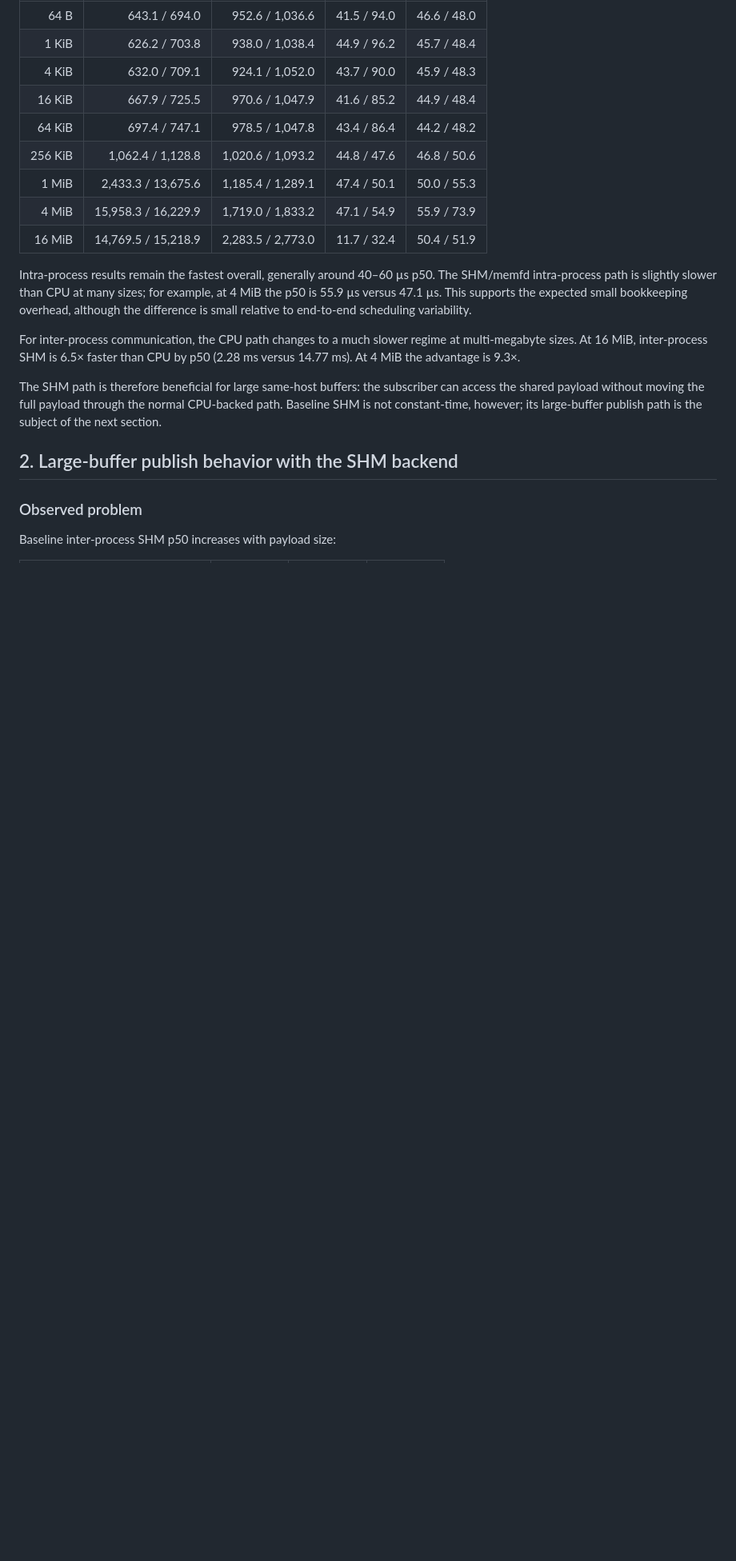
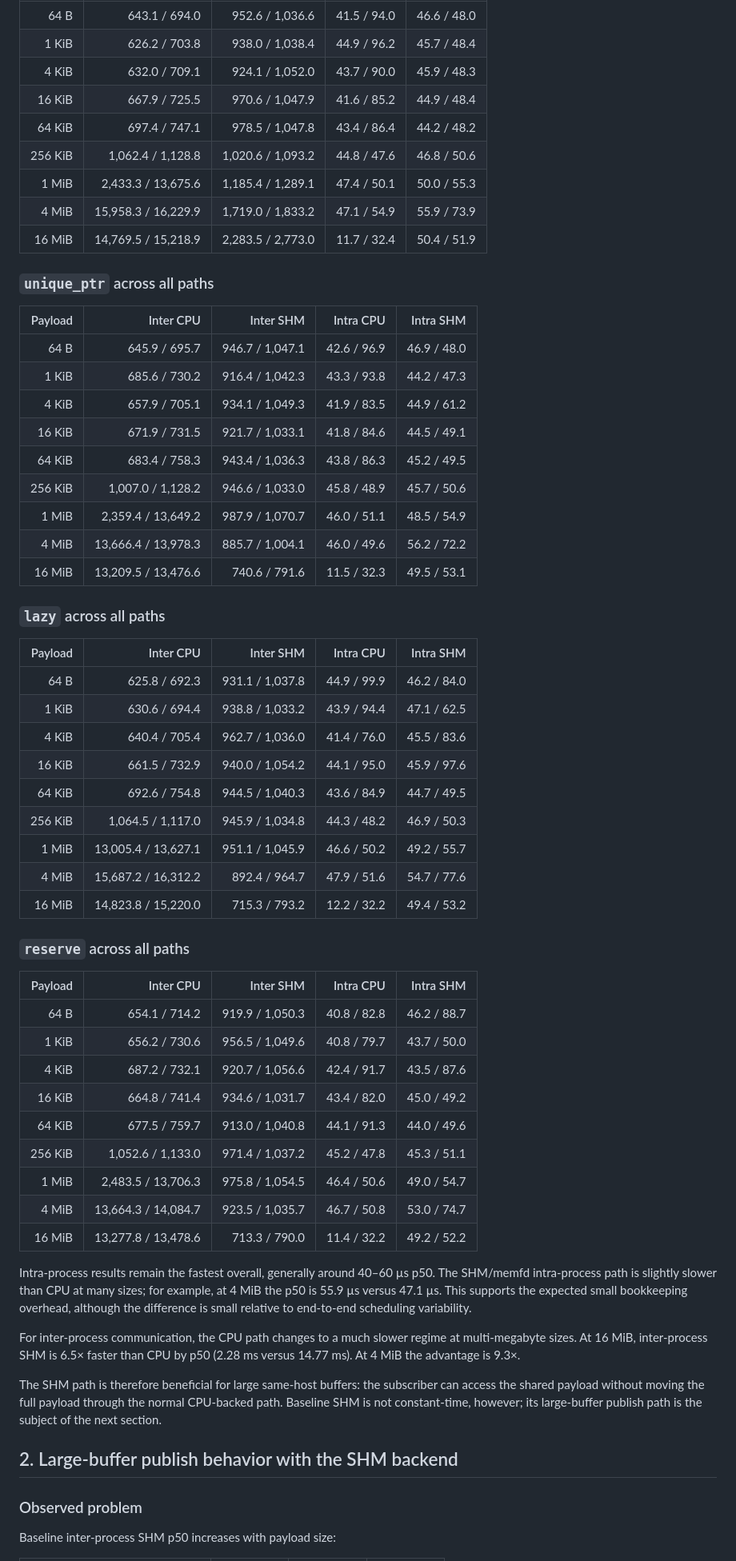
Before and after one commit to dskkato/memfd_buffer_backend, a Markdown page: BENCHMARK_REPORT.md, the part around the change. Shown at 80% size. GitHub-like rendering; blank space fills up the shorter version.

Commit message:
Add per-variant path benchmark tables

```diff
--- a/BENCHMARK_REPORT.md
+++ b/BENCHMARK_REPORT.md
@@ -78,6 +78,48 @@ repeat's percentile. Each cell is `p50 / p95` in microseconds.
 | 1 MiB | 2,433.3 / 13,675.6 | 1,185.4 / 1,289.1 | 47.4 / 50.1 | 50.0 / 55.3 |
 | 4 MiB | 15,958.3 / 16,229.9 | 1,719.0 / 1,833.2 | 47.1 / 54.9 | 55.9 / 73.9 |
 | 16 MiB | 14,769.5 / 15,218.9 | 2,283.5 / 2,773.0 | 11.7 / 32.4 | 50.4 / 51.9 |
+
+### `unique_ptr` across all paths
+
+| Payload | Inter CPU | Inter SHM | Intra CPU | Intra SHM |
+|---:|---:|---:|---:|---:|
+| 64 B | 645.9 / 695.7 | 946.7 / 1,047.1 | 42.6 / 96.9 | 46.9 / 48.0 |
+| 1 KiB | 685.6 / 730.2 | 916.4 / 1,042.3 | 43.3 / 93.8 | 44.2 / 47.3 |
+| 4 KiB | 657.9 / 705.1 | 934.1 / 1,049.3 | 41.9 / 83.5 | 44.9 / 61.2 |
+| 16 KiB | 671.9 / 731.5 | 921.7 / 1,033.1 | 41.8 / 84.6 | 44.5 / 49.1 |
+| 64 KiB | 683.4 / 758.3 | 943.4 / 1,036.3 | 43.8 / 86.3 | 45.2 / 49.5 |
+| 256 KiB | 1,007.0 / 1,128.2 | 946.6 / 1,033.0 | 45.8 / 48.9 | 45.7 / 50.6 |
+| 1 MiB | 2,359.4 / 13,649.2 | 987.9 / 1,070.7 | 46.0 / 51.1 | 48.5 / 54.9 |
+| 4 MiB | 13,666.4 / 13,978.3 | 885.7 / 1,004.1 | 46.0 / 49.6 | 56.2 / 72.2 |
+| 16 MiB | 13,209.5 / 13,476.6 | 740.6 / 791.6 | 11.5 / 32.3 | 49.5 / 53.1 |
+
+### `lazy` across all paths
+
+| Payload | Inter CPU | Inter SHM | Intra CPU | Intra SHM |
+|---:|---:|---:|---:|---:|
+| 64 B | 625.8 / 692.3 | 931.1 / 1,037.8 | 44.9 / 99.9 | 46.2 / 84.0 |
+| 1 KiB | 630.6 / 694.4 | 938.8 / 1,033.2 | 43.9 / 94.4 | 47.1 / 62.5 |
+| 4 KiB | 640.4 / 705.4 | 962.7 / 1,036.0 | 41.4 / 76.0 | 45.5 / 83.6 |
+| 16 KiB | 661.5 / 732.9 | 940.0 / 1,054.2 | 44.1 / 95.0 | 45.9 / 97.6 |
+| 64 KiB | 692.6 / 754.8 | 944.5 / 1,040.3 | 43.6 / 84.9 | 44.7 / 49.5 |
+| 256 KiB | 1,064.5 / 1,117.0 | 945.9 / 1,034.8 | 44.3 / 48.2 | 46.9 / 50.3 |
+| 1 MiB | 13,005.4 / 13,627.1 | 951.1 / 1,045.9 | 46.6 / 50.2 | 49.2 / 55.7 |
+| 4 MiB | 15,687.2 / 16,312.2 | 892.4 / 964.7 | 47.9 / 51.6 | 54.7 / 77.6 |
+| 16 MiB | 14,823.8 / 15,220.0 | 715.3 / 793.2 | 12.2 / 32.2 | 49.4 / 53.2 |
+
+### `reserve` across all paths
+
+| Payload | Inter CPU | Inter SHM | Intra CPU | Intra SHM |
+|---:|---:|---:|---:|---:|
+| 64 B | 654.1 / 714.2 | 919.9 / 1,050.3 | 40.8 / 82.8 | 46.2 / 88.7 |
+| 1 KiB | 656.2 / 730.6 | 956.5 / 1,049.6 | 40.8 / 79.7 | 43.7 / 50.0 |
+| 4 KiB | 687.2 / 732.1 | 920.7 / 1,056.6 | 42.4 / 91.7 | 43.5 / 87.6 |
+| 16 KiB | 664.8 / 741.4 | 934.6 / 1,031.7 | 43.4 / 82.0 | 45.0 / 49.2 |
+| 64 KiB | 677.5 / 759.7 | 913.0 / 1,040.8 | 44.1 / 91.3 | 44.0 / 49.6 |
+| 256 KiB | 1,052.6 / 1,133.0 | 971.4 / 1,037.2 | 45.2 / 47.8 | 45.3 / 51.1 |
+| 1 MiB | 2,483.5 / 13,706.3 | 975.8 / 1,054.5 | 46.4 / 50.6 | 49.0 / 54.7 |
+| 4 MiB | 13,664.3 / 14,084.7 | 923.5 / 1,035.7 | 46.7 / 50.8 | 53.0 / 74.7 |
+| 16 MiB | 13,277.8 / 13,478.6 | 713.3 / 790.0 | 11.4 / 32.2 | 49.2 / 52.2 |
 
 Intra-process results remain the fastest overall, generally around 40–60 µs
 p50. The SHM/memfd intra-process path is slightly slower than CPU at many
```
